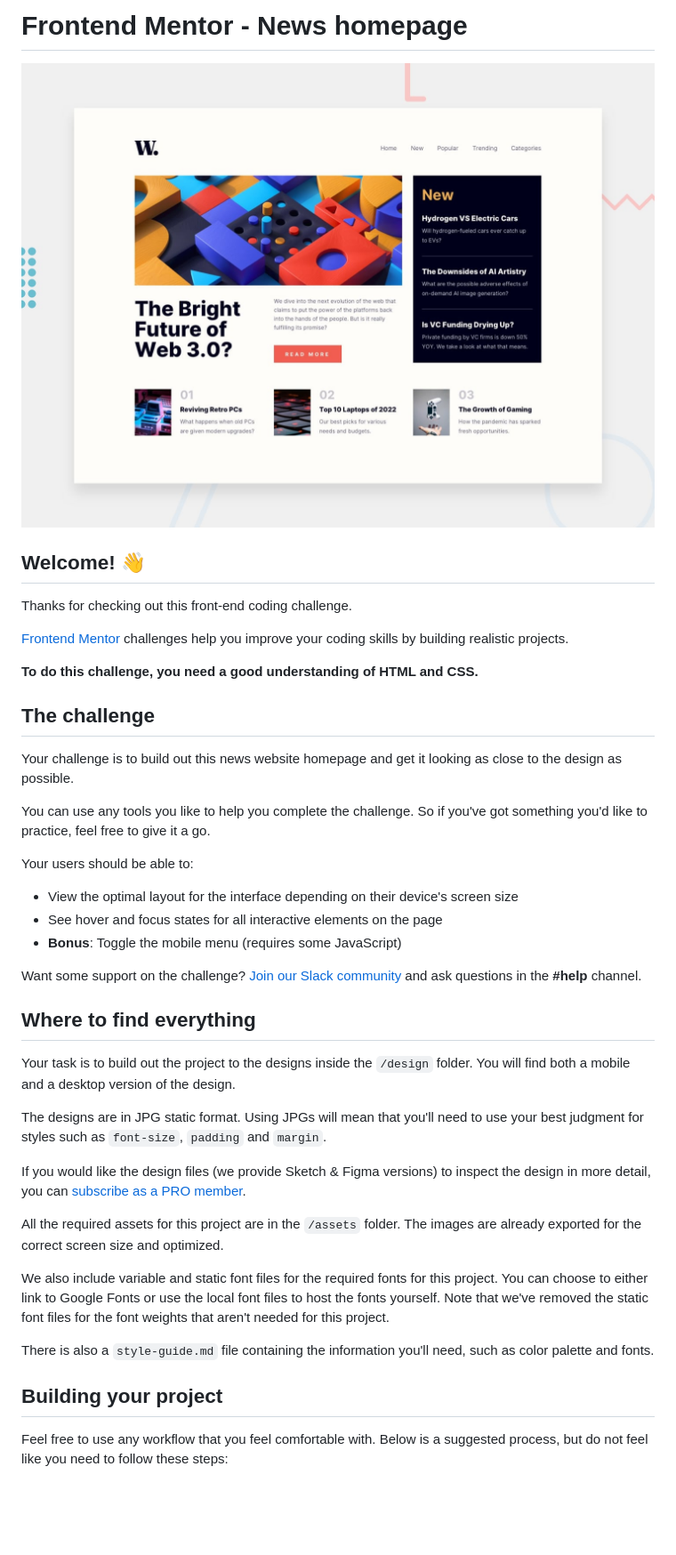
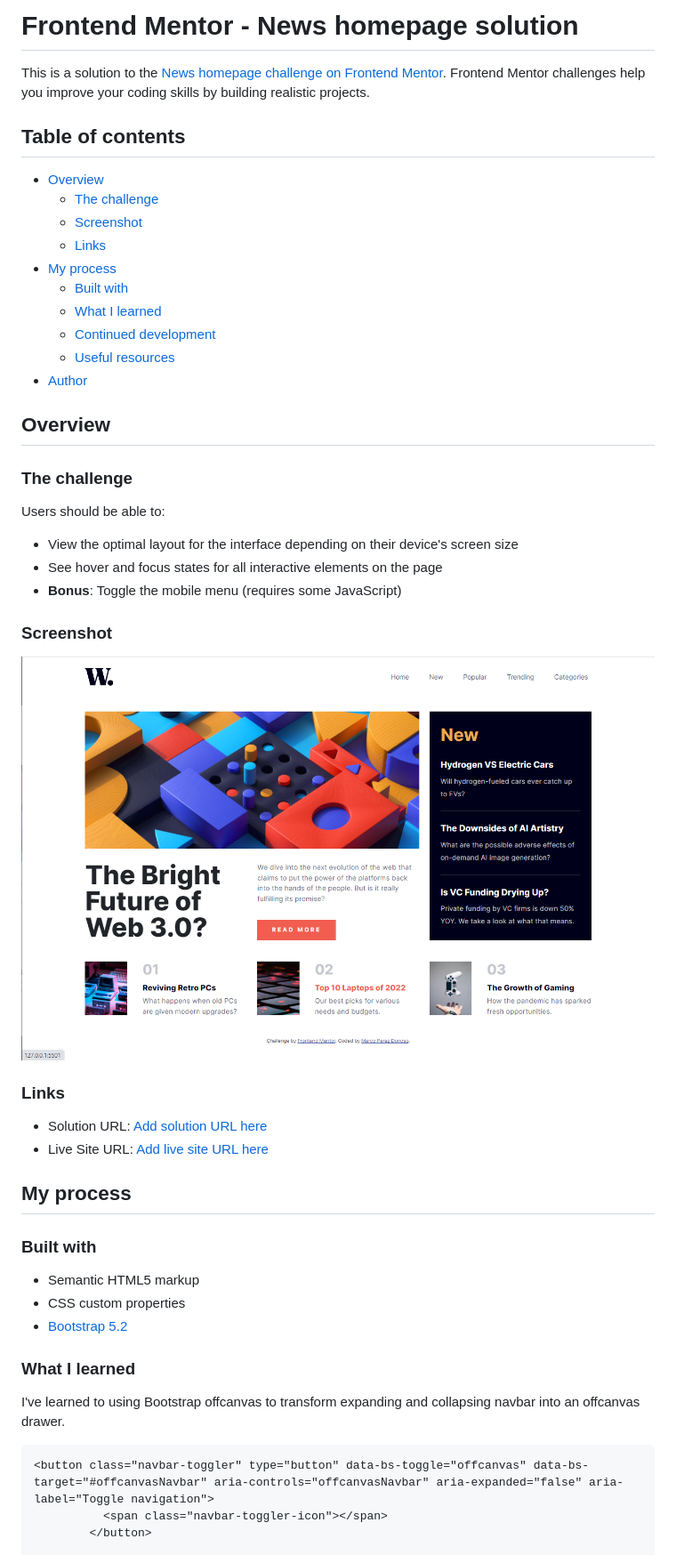
Before and after one commit to marcopdonoso/News-homepage-main, a Markdown page: README.md, the part around the change printed below. Shown: that part at 89% size. Rendered like a GitHub page; pictures changed too: assets/images/Screenshot-Desktop.png (added); blank space fills up the shorter version.

````diff
--- a/README.md
+++ b/README.md
@@ -1,44 +1,53 @@
-# Frontend Mentor - News homepage
+# Frontend Mentor - News homepage solution
 
-![Design preview for the News homepage coding challenge](./design/desktop-preview.jpg)
+This is a solution to the [News homepage challenge on Frontend Mentor](https://www.frontendmentor.io/challenges/news-homepage-H6SWTa1MFl). Frontend Mentor challenges help you improve your coding skills by building realistic projects.
 
-## Welcome! 👋
+## Table of contents
 
-Thanks for checking out this front-end coding challenge.
+- [Overview](#overview)
+  - [The challenge](#the-challenge)
+  - [Screenshot](#screenshot)
+  - [Links](#links)
+- [My process](#my-process)
+  - [Built with](#built-with)
+  - [What I learned](#what-i-learned)
+  - [Continued development](#continued-development)
+  - [Useful resources](#useful-resources)
+- [Author](#author)
 
-[Frontend Mentor](https://www.frontendmentor.io) challenges help you improve your coding skills by building realistic projects.
+## Overview
 
-**To do this challenge, you need a good understanding of HTML and CSS.**
+### The challenge
 
-## The challenge
-
-Your challenge is to build out this news website homepage and get it looking as close to the design as possible.
-
-You can use any tools you like to help you complete the challenge. So if you've got something you'd like to practice, feel free to give it a go.
-
-Your users should be able to:
+Users should be able to:
 
 - View the optimal layout for the interface depending on their device's screen size
 - See hover and focus states for all interactive elements on the page
 - **Bonus**: Toggle the mobile menu (requires some JavaScript)
 
-Want some support on the challenge? [Join our Slack community](https://www.frontendmentor.io/slack) and ask questions in the **#help** channel.
+### Screenshot
 
-## Where to find everything
+![](./assets/images/Screenshot-Desktop.png)
 
-Your task is to build out the project to the designs inside the `/design` folder. You will find both a mobile and a desktop version of the design.
+### Links
 
-The designs are in JPG static format. Using JPGs will mean that you'll need to use your best judgment for styles such as `font-size`, `padding` and `margin`.
+- Solution URL: [Add solution URL here](https://github.com/marcopdonoso/News-homepage-main)
+- Live Site URL: [Add live site URL here](https://marcopdonoso.github.io/News-homepage-main/)
 
-If you would like the design files (we provide Sketch & Figma versions) to inspect the design in more detail, you can [subscribe as a PRO member](https://www.frontendmentor.io/pro).
+## My process
 
-All the required assets for this project are in the `/assets` folder. The images are already exported for the correct screen size and optimized.
+### Built with
 
-We also include variable and static font files for the required fonts for this project. You can choose to either link to Google Fonts or use the local font files to host the fonts yourself. Note that we've removed the static font files for the font weights that aren't needed for this project.
+- Semantic HTML5 markup
+- CSS custom properties
+- [Bootstrap 5.2](https://getbootstrap.com/)
 
-There is also a `style-guide.md` file containing the information you'll need, such as color palette and fonts.
+### What I learned
 
-## Building your project
+I've learned to using Bootstrap offcanvas to transform expanding and collapsing navbar into an offcanvas drawer.
 
-Feel free to use any workflow that you feel comfortable with. Below is a suggested process, but do not feel like you need to follow these steps:
+```html
+<button class="navbar-toggler" type="button" data-bs-toggle="offcanvas" data-bs-target="#offcanvasNavbar" aria-controls="offcanvasNavbar" aria-expanded="false" aria-label="Toggle navigation">
+          <span class="navbar-toggler-icon"></span>
+        </button>
 
````
Also changed, not shown: other parts of README.md (+34 -45 lines), README-template.md (deleted, +0 -112 lines), assets/images/Screenshot-Mobile.png (added).
